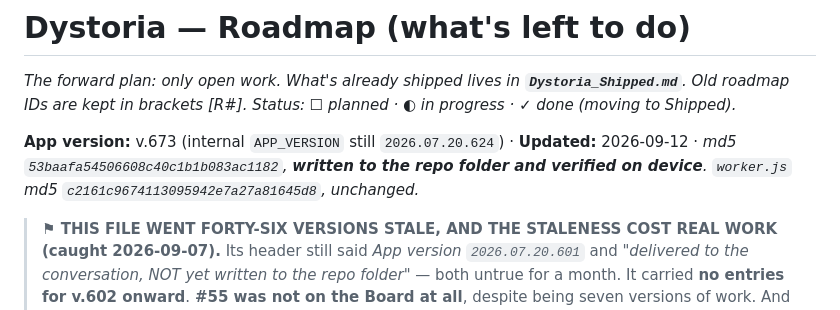
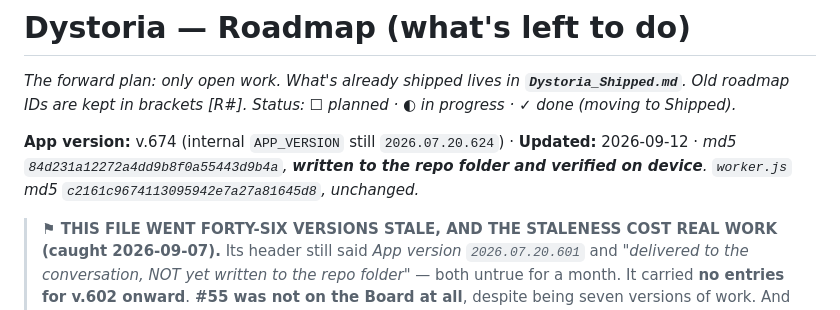
Before and after one commit to talus333/dystoria_writingsystem, a Markdown page: Claude outputs/Dystoria_Roadmap.md, the part around the change. Rendered like a GitHub page.

```diff
--- a/Claude outputs/Dystoria_Roadmap.md
+++ b/Claude outputs/Dystoria_Roadmap.md
@@ -2,7 +2,7 @@
 
 _The forward plan: only open work. What's already shipped lives in **`Dystoria_Shipped.md`**. Old roadmap IDs are kept in brackets [R#]. Status: ☐ planned · ◐ in progress · ✓ done (moving to Shipped)._
 
-**App version:** v.673 (internal `APP_VERSION` still `2026.07.20.624`) · **Updated:** 2026-09-12 · _md5 `53baafa54506608c40c1b1b083ac1182`, **written to the repo folder and verified on device**. `worker.js` md5 `c2161c9674113095942e7a27a81645d8`, unchanged._
+**App version:** v.674 (internal `APP_VERSION` still `2026.07.20.624`) · **Updated:** 2026-09-12 · _md5 `84d231a12272a4dd9b8f0a55443d9b4a`, **written to the repo folder and verified on device**. `worker.js` md5 `c2161c9674113095942e7a27a81645d8`, unchanged._
 
 > **⚑ THIS FILE WENT FORTY-SIX VERSIONS STALE, AND THE STALENESS COST REAL WORK (caught 2026-09-07).**
 > Its header still said *App version `2026.07.20.601`* and *"delivered to the conversation, NOT yet written to the repo folder"* — both untrue for a month. It carried **no entries for v.602 onward**. **#55 was not on the Board at all**, despite being seven versions of work. And it listed **#54 phase 2 as unbuilt when it had shipped in v.609–v.611** — which sent a session off to build something that already existed, caught only because the app was measured instead of the file being believed.
```
